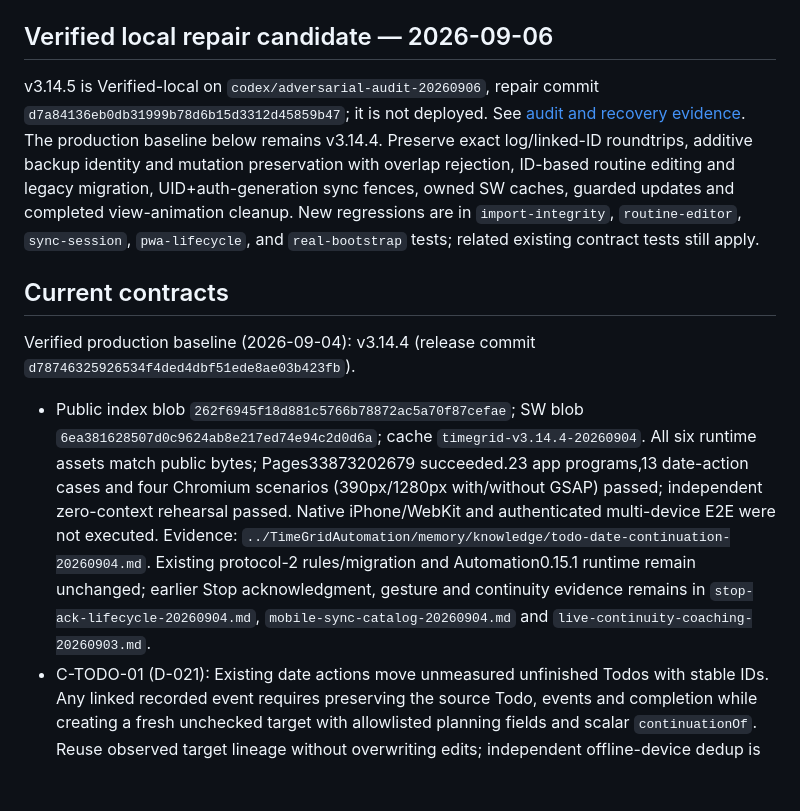
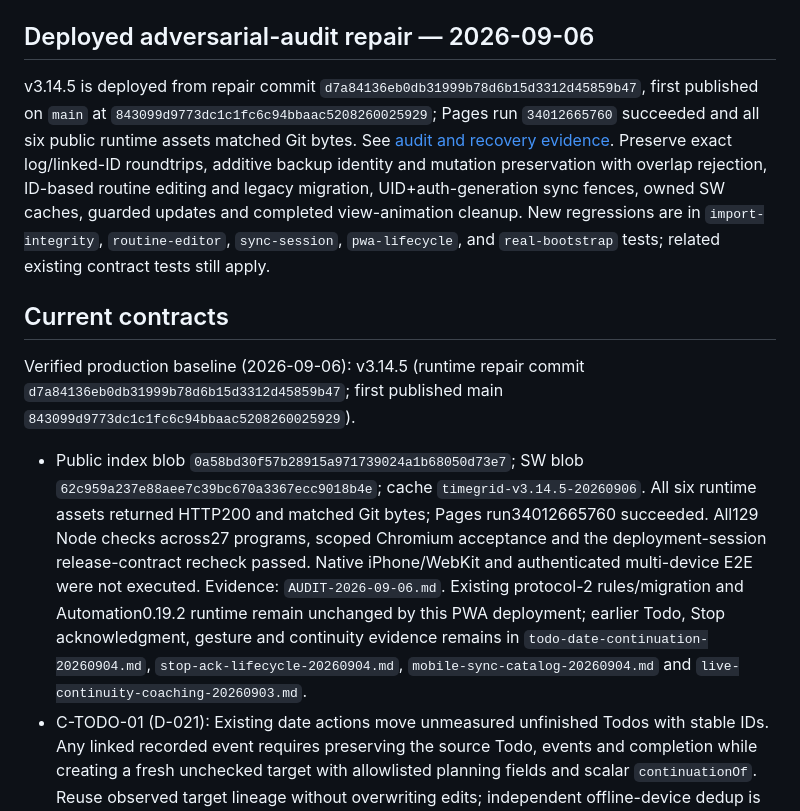
Before and after one commit to OKJOIZJ-ORG/timegrid, a Markdown page: AGENTS.md, the part around the change. Rendered like a GitHub page; blank space fills up the shorter version.

```diff
--- a/AGENTS.md
+++ b/AGENTS.md
@@ -37,12 +37,14 @@ True minute-time edits detach lineage; missing imported fragments are not rebuil
 Run `tests/live-continuity.test.mjs`, transactions and time-display tests too.
 Release/activation evidence: `../TimeGridAutomation/memory/knowledge/live-continuity-coaching-20260903.md`.
 
-## Verified local repair candidate — 2026-09-06
+## Deployed adversarial-audit repair — 2026-09-06
 
-v3.14.5 is Verified-local on `codex/adversarial-audit-20260906`, repair commit
-`d7a84136eb0db31999b78d6b15d3312d45859b47`; it is not deployed. See
-[audit and recovery evidence](AUDIT-2026-09-06.md). The production baseline below
-remains v3.14.4. Preserve exact log/linked-ID roundtrips, additive backup identity
+v3.14.5 is deployed from repair commit
+`d7a84136eb0db31999b78d6b15d3312d45859b47`, first published on `main` at
+`843099d9773dc1c1fc6c94bbaac5208260025929`; Pages run `34012665760`
+succeeded and all six public runtime assets matched Git bytes. See
+[audit and recovery evidence](AUDIT-2026-09-06.md). Preserve exact
+log/linked-ID roundtrips, additive backup identity
 and mutation preservation with overlap rejection, ID-based routine editing and
 legacy migration, UID+auth-generation sync fences, owned SW caches, guarded
 updates and completed view-animation cleanup. New regressions are in
@@ -51,8 +53,8 @@ updates and completed view-animation cleanup. New regressions are in
 
 ## Current contracts
 
-Verified production baseline (2026-09-04): v3.14.4 (release commit `d78746325926534f4ded4dbf51ede8ae03b423fb`).
-- Public index blob `262f6945f18d881c5766b78872ac5a70f87cefae`; SW blob `6ea381628507d0c9624ab8e217ed74e94c2d0d6a`; cache `timegrid-v3.14.4-20260904`. All six runtime assets match public bytes; Pages33873202679 succeeded.23 app programs,13 date-action cases and four Chromium scenarios (390px/1280px with/without GSAP) passed; independent zero-context rehearsal passed. Native iPhone/WebKit and authenticated multi-device E2E were not executed. Evidence: `../TimeGridAutomation/memory/knowledge/todo-date-continuation-20260904.md`. Existing protocol-2 rules/migration and Automation0.15.1 runtime remain unchanged; earlier Stop acknowledgment, gesture and continuity evidence remains in `stop-ack-lifecycle-20260904.md`, `mobile-sync-catalog-20260904.md` and `live-continuity-coaching-20260903.md`.
+Verified production baseline (2026-09-06): v3.14.5 (runtime repair commit `d7a84136eb0db31999b78d6b15d3312d45859b47`; first published main `843099d9773dc1c1fc6c94bbaac5208260025929`).
+- Public index blob `0a58bd30f57b28915a971739024a1b68050d73e7`; SW blob `62c959a237e88aee7c39bc670a3367ecc9018b4e`; cache `timegrid-v3.14.5-20260906`. All six runtime assets returned HTTP200 and matched Git bytes; Pages run34012665760 succeeded. All129 Node checks across27 programs, scoped Chromium acceptance and the deployment-session release-contract recheck passed. Native iPhone/WebKit and authenticated multi-device E2E were not executed. Evidence: `AUDIT-2026-09-06.md`. Existing protocol-2 rules/migration and Automation0.19.2 runtime remain unchanged by this PWA deployment; earlier Todo, Stop acknowledgment, gesture and continuity evidence remains in `todo-date-continuation-20260904.md`, `stop-ack-lifecycle-20260904.md`, `mobile-sync-catalog-20260904.md` and `live-continuity-coaching-20260903.md`.
 - C-TODO-01 (D-021): Existing date actions move unmeasured unfinished Todos with stable IDs. Any linked recorded event requires preserving the source Todo, events and completion while creating a fresh unchecked target with allowlisted planning fields and scalar `continuationOf`. Reuse observed target lineage without overwriting edits; independent offline-device dedup is not guaranteed. Running/pending finalization stays guarded; completed unmeasured behavior is unchanged. No Copy menu or standing explanatory banner. Undo revalidates current target content, measurements and lifecycle mutations; new mutation timestamps advance beyond the latest observed stamp. Existing Firestore/Notion creation owns the new ID; no new writer, mutation kind or migration. Tests: `tests/todo-date.test.mjs` and isolated `tests/todo-date.browser.mjs`.
 - C-SYNC-01: Measurement and sync scope are independent. Tracker shows actionable warnings only; healthy/pending prose stays hidden, with detail in the account panel. Connection wait uses the existing timer control, not a duplicate badge. Failed initial bootstrap retries on resume/online/interval and coalesces concurrent attempts. Keep account expectation across passive auth loss; explicit logout selects local mode. Preserve local sessions and outbox. Confirm receipt only from a matching running server read/transaction with no pending timer operation, never a cached/pending-write callback. Automation cloud absence cannot establish device inactivity; acquisition and mutation timestamps remain separate. Run `node tests/sync-observation.test.mjs` and `tests/timer-sync.test.mjs` for auth/sync changes.
 - C-CATALOG-01 (D-016/D-017): Settings arrays own live area/activity order and stable IDs; lastUsed never reorders. Delete removes live entries; immutable catalogHistory receipts retain minimal historical identity. Current Todo/routine assignment keeps the parent after activity deletion or clears both fields after area deletion; blank remains the initial empty control. Events and completion logs survive. Rename/move/recolor keep dynamic historical projection. Same-name recreation has new IDs. No archive/restore UI or automatic reassignment. Fresh seeds never replace an existing or deliberately emptied catalog. Tests: catalog-lifecycle, catalog-import, catalog-transactions, catalog-manager, and Automation catalogAdapter/catalogLifecycleMigration.
```
Also changed, not shown: AUDIT-2026-09-06.md (+10 -4 lines).
